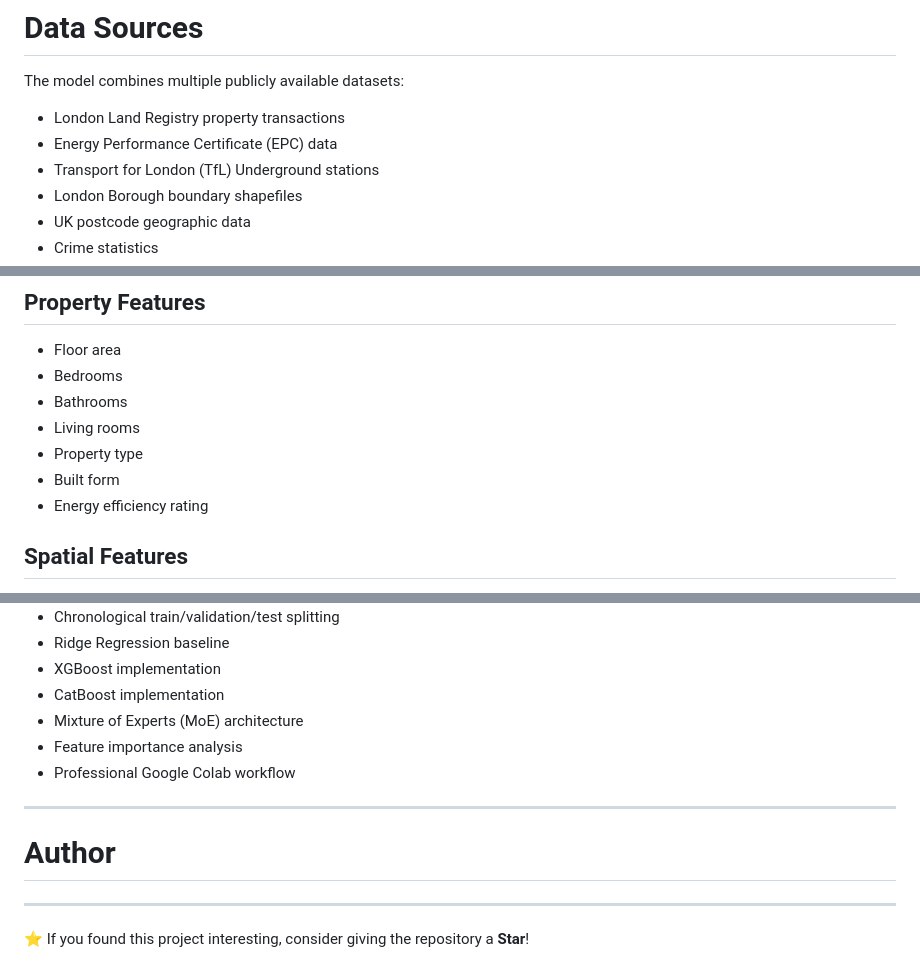
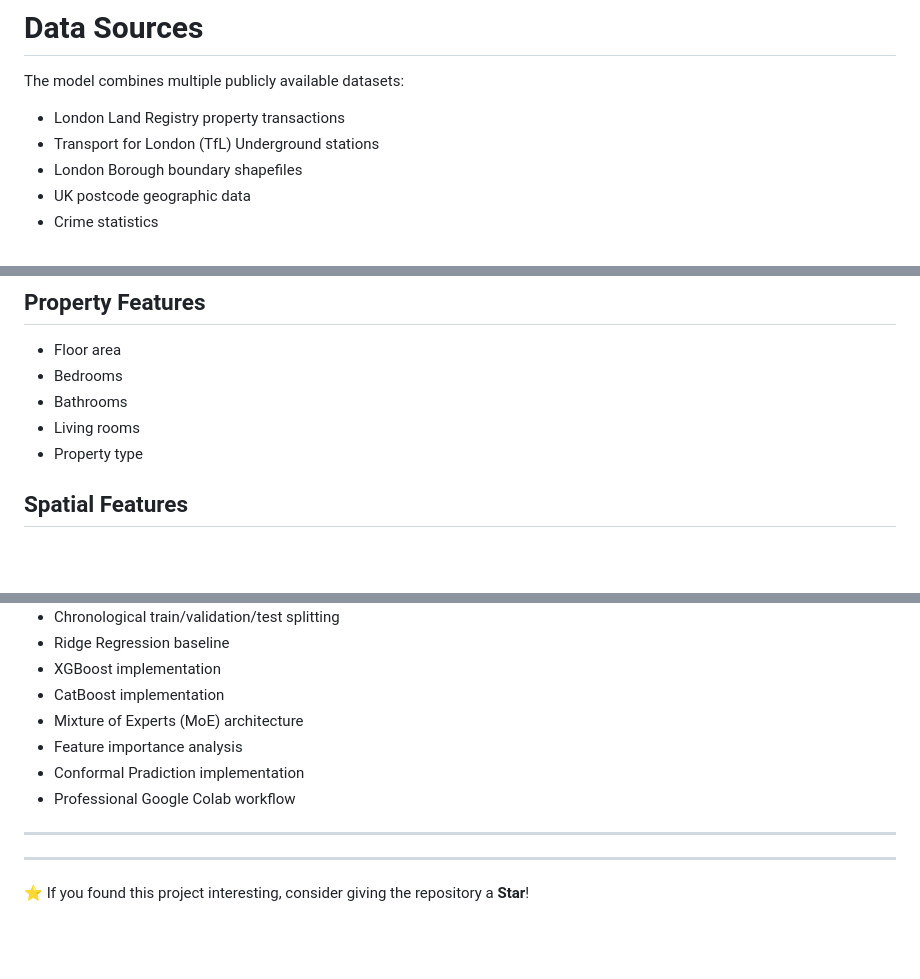
Before and after one commit to GiladAviv/LondonFlipFinder, a Markdown page: README.md, 3 parts joined by grey strips. Rendered like a GitHub page; blank space fills up the shorter version.

Commit message:
Revise README content and update model details
Removed project description and several badges from the README. Updated model architecture details and added Conformal Prediction implementation.

```diff
--- a/README.md
+++ b/README.md
@@ -38,7 +27,6 @@ This project aims to answer several practical questions:
 The model combines multiple publicly available datasets:
 
 - London Land Registry property transactions
-- Energy Performance Certificate (EPC) data
 - Transport for London (TfL) Underground stations
 - London Borough boundary shapefiles
 - UK postcode geographic data
@@ -60,8 +48,6 @@ Extensive feature engineering was performed across multiple domains.
 - Bathrooms
 - Living rooms
 - Property type
-- Built form
-- Energy efficiency rating
 
 ## Spatial Features
 
@@ -297,12 +275,9 @@ Potential future extensions include:
 - CatBoost implementation
 - Mixture of Experts (MoE) architecture
 - Feature importance analysis
+- Conformal Pradiction implementation
 - Professional Google Colab workflow
-
 ---
-
-# Author
-
 
 ---
 
```
Also changed, not shown: other parts of README.md (+5 -24 lines).
